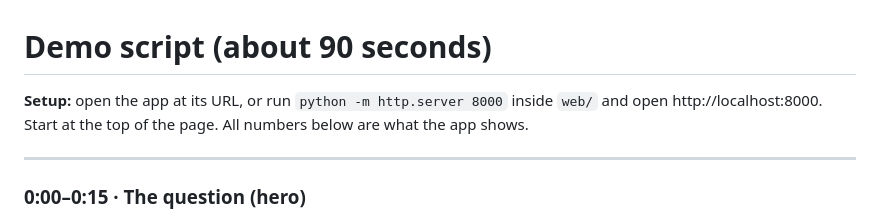
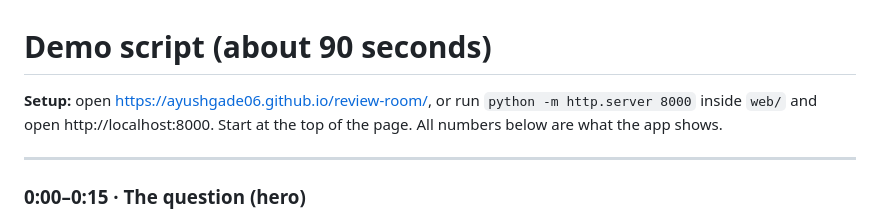
Before and after one commit to ayushgade06/review-room, a Markdown page: docs/DEMO_SCRIPT.md, the part around the change. Drawn GitHub-style.

```diff
--- a/docs/DEMO_SCRIPT.md
+++ b/docs/DEMO_SCRIPT.md
@@ -1,6 +1,6 @@
 # Demo script (about 90 seconds)
 
-**Setup:** open the app at its URL, or run `python -m http.server 8000` inside `web/` and open http://localhost:8000. Start at the top of the page. All numbers below are what the app shows.
+**Setup:** open https://ayushgade06.github.io/review-room/, or run `python -m http.server 8000` inside `web/` and open http://localhost:8000. Start at the top of the page. All numbers below are what the app shows.
 
 ---
 
```
Also changed, not shown: README.md (+2 -2 lines), docs/SUBMISSION.md (+1 -1 lines).
